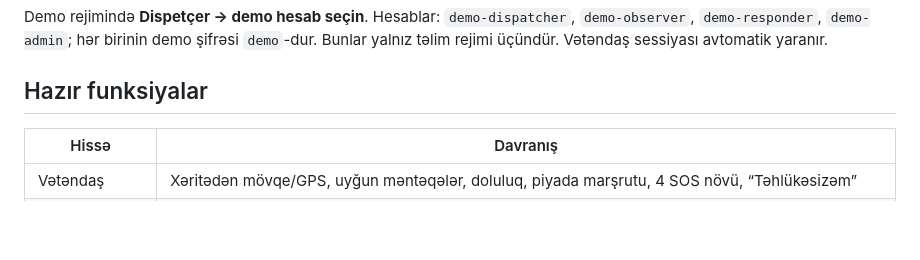
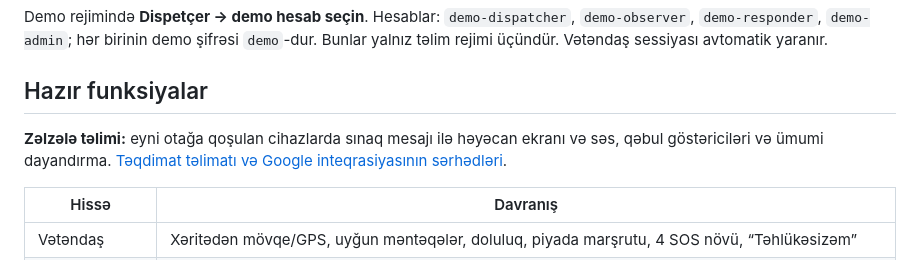
Before and after one commit to mustafaqasimov/DigiMinds, a Markdown page: README.md, the part around the change. Drawn GitHub-style; blank space fills up the shorter version.

Commit message:
Add room-based earthquake drill alerts with device alarm sound

```diff
--- a/README.md
+++ b/README.md
@@ -32,6 +32,9 @@ Brauzerdə `http://127.0.0.1:3000` açın. `http://127.0.0.1:3000/openapi.json`
 Demo rejimində **Dispetçer → demo hesab seçin**. Hesablar: `demo-dispatcher`, `demo-observer`, `demo-responder`, `demo-admin`; hər birinin demo şifrəsi `demo`-dur. Bunlar yalnız təlim rejimi üçündür. Vətəndaş sessiyası avtomatik yaranır.
 
 ## Hazır funksiyalar
+
+**Zəlzələ təlimi:** eyni otağa qoşulan cihazlarda sınaq mesajı ilə həyəcan ekranı
+və səs, qəbul göstəriciləri və ümumi dayandırma. [Təqdimat təlimatı və Google inteqrasiyasının sərhədləri](docs/earthquake-drill.md).
 
 | Hissə | Davranış |
 | --- | --- |
```
Also changed, not shown: docs/earthquake-drill.md (added, +100 -0 lines), docs/earthquake-alarm.jpg (added), docs/earthquake-control.jpg (added), 12 other files.
